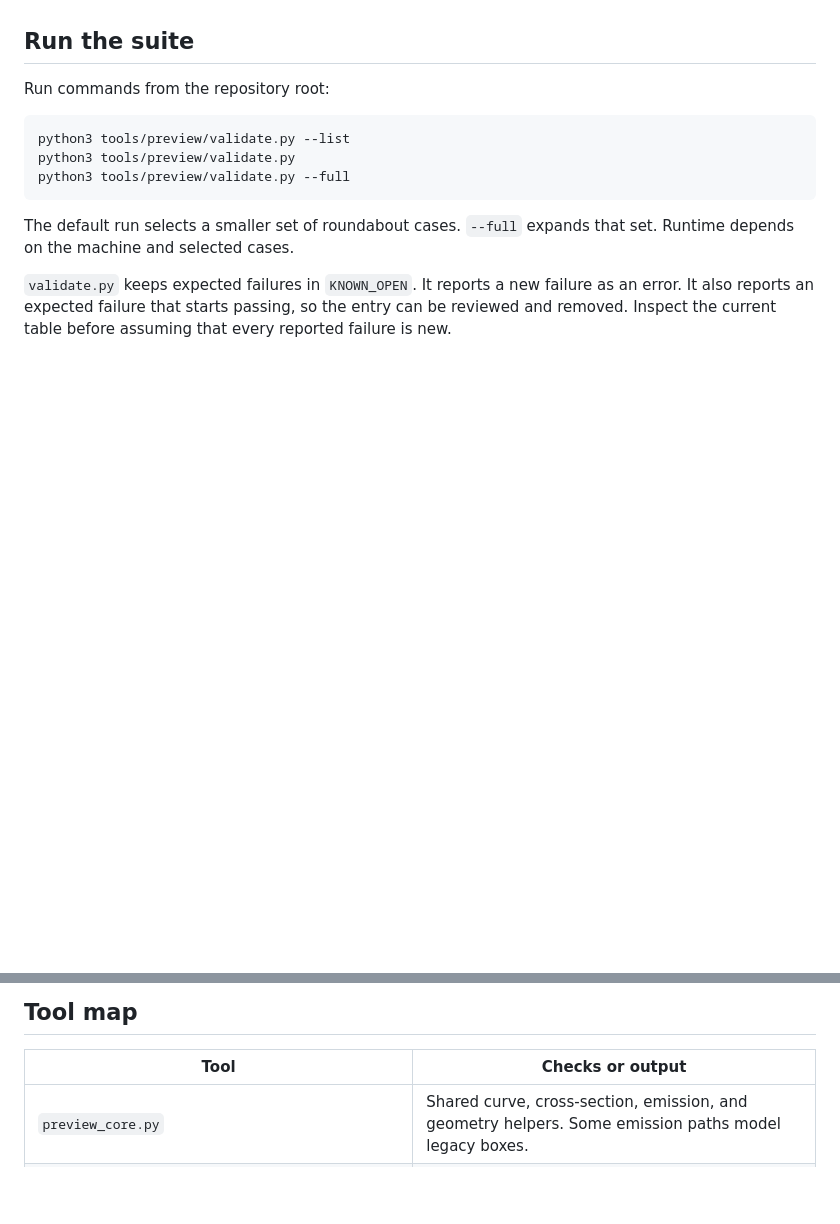
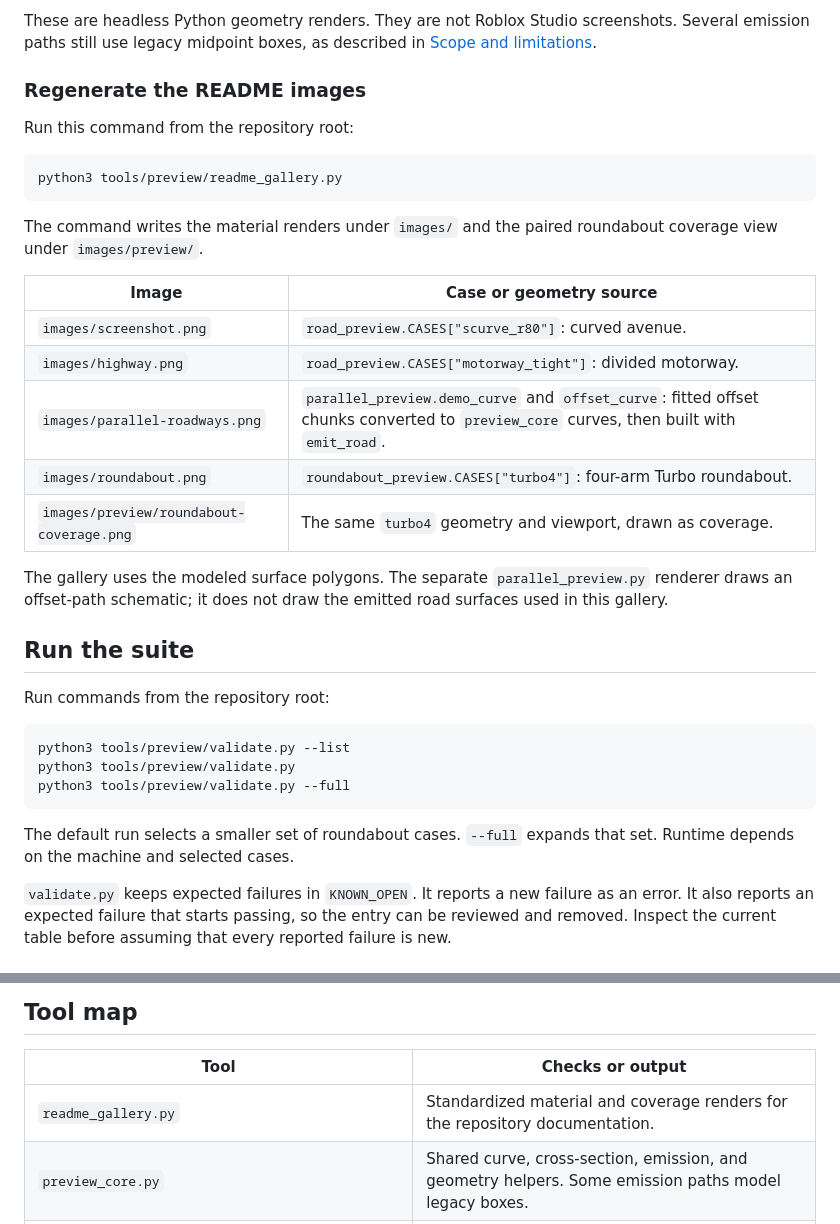
Before and after one commit to EurekaRBLX/easyRoad, a Markdown page: tools/preview/README.md, 2 parts joined by grey strips. Drawn GitHub-style; blank space fills up the shorter version.

````diff
--- a/tools/preview/README.md
+++ b/tools/preview/README.md
@@ -8,3 +53,29 @@ packages are needed.
+These are headless Python geometry renders. They are not Roblox Studio
+screenshots. Several emission paths still use legacy midpoint boxes, as
+described in [Scope and limitations](#scope-and-limitations).
+
+### Regenerate the README images
+
+Run this command from the repository root:
+
+```sh
+python3 tools/preview/readme_gallery.py
+```
+
+The command writes the material renders under `images/` and the paired
+roundabout coverage view under `images/preview/`.
+
+| Image | Case or geometry source |
+| --- | --- |
+| `images/screenshot.png` | `road_preview.CASES["scurve_r80"]`: curved avenue. |
+| `images/highway.png` | `road_preview.CASES["motorway_tight"]`: divided motorway. |
+| `images/parallel-roadways.png` | `parallel_preview.demo_curve` and `offset_curve`: fitted offset chunks converted to `preview_core` curves, then built with `emit_road`. |
+| `images/roundabout.png` | `roundabout_preview.CASES["turbo4"]`: four-arm Turbo roundabout. |
+| `images/preview/roundabout-coverage.png` | The same `turbo4` geometry and viewport, drawn as coverage. |
+
+The gallery uses the modeled surface polygons. The separate
+`parallel_preview.py` renderer draws an offset-path schematic; it does not draw
+the emitted road surfaces used in this gallery.
 
 ## Run the suite
 
@@ -47,6 +118,7 @@ their data and alignment rules.
 
 | Tool | Checks or output |
 | --- | --- |
+| `readme_gallery.py` | Standardized material and coverage renders for the repository documentation. |
 | `preview_core.py` | Shared curve, cross-section, emission, and geometry helpers. Some emission paths model legacy boxes. |
 | `roundabout_preview.py` | Ring, arms, mouths, splitter islands, and roundabout scans. |
 | `road_preview.py` | Ordinary road gaps, edge shape, and selected marking continuity. |
````
Also changed, not shown: other parts of tools/preview/README.md (+51 -4 lines), README.md (+10 -3 lines), images/highway.png (added), images/parallel-roadways.png (added), images/preview/roundabout-coverage.png (added), images/roundabout.png (added), images/screenshot.png, 1 other file.
